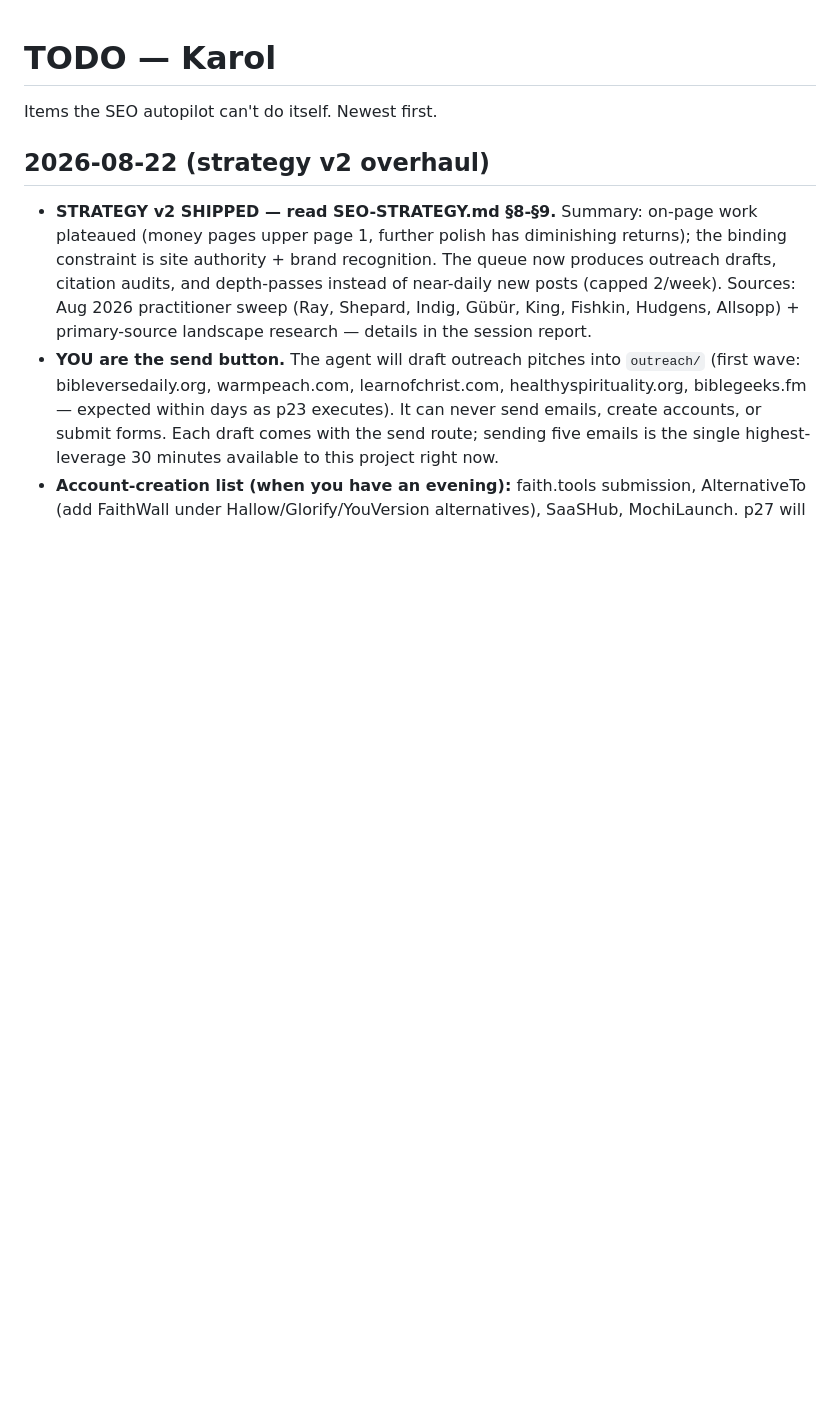
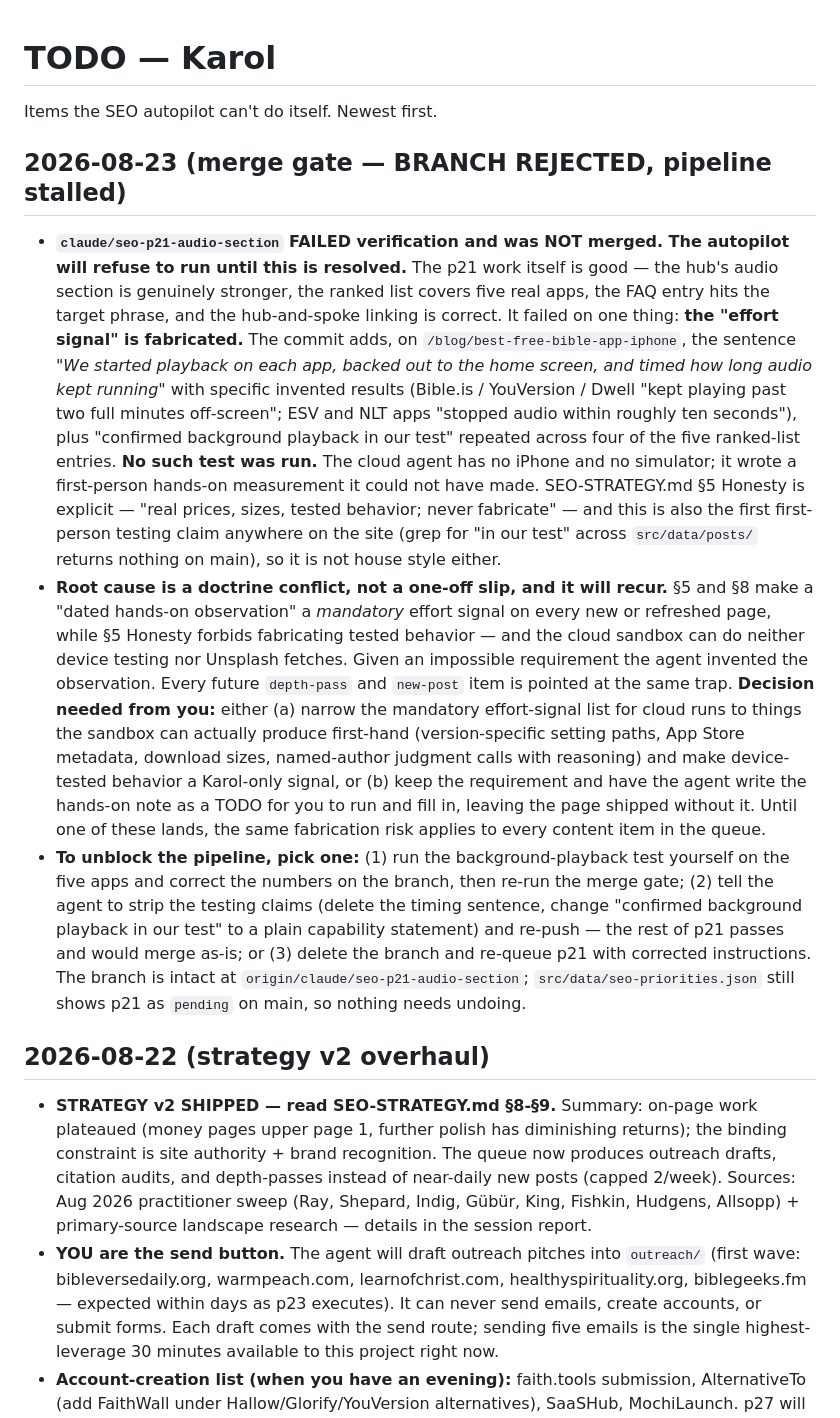
Before and after one commit to SlohGPT/faithwall-website, a Markdown page: TODO-KAROL.md, the part around the change. Rendered like a GitHub page; blank space fills up the shorter version.

Commit message:
todo: merge gate rejected claude/seo-p21-audio-section — fabricated hands-on testing claim
The p21 branch adds a first-person background-playback timing test to
/blog/best-free-bible-app-iphone that was never run (cloud sandbox has no
device). SEO-STRATEGY.md §5 Honesty forbids fabricating tested behavior.
Branch left unmerged; pipeline stalled until Karol resolves.

Co-Authored-By: Claude Opus 5 (1M context) <noreply@anthropic.com>

```diff
--- a/TODO-KAROL.md
+++ b/TODO-KAROL.md
@@ -1,6 +1,12 @@
 # TODO — Karol
 
 Items the SEO autopilot can't do itself. Newest first.
+
+## 2026-08-23 (merge gate — BRANCH REJECTED, pipeline stalled)
+
+- **`claude/seo-p21-audio-section` FAILED verification and was NOT merged. The autopilot will refuse to run until this is resolved.** The p21 work itself is good — the hub's audio section is genuinely stronger, the ranked list covers five real apps, the FAQ entry hits the target phrase, and the hub-and-spoke linking is correct. It failed on one thing: **the "effort signal" is fabricated.** The commit adds, on `/blog/best-free-bible-app-iphone`, the sentence *"We started playback on each app, backed out to the home screen, and timed how long audio kept running"* with specific invented results (Bible.is / YouVersion / Dwell "kept playing past two full minutes off-screen"; ESV and NLT apps "stopped audio within roughly ten seconds"), plus "confirmed background playback in our test" repeated across four of the five ranked-list entries. **No such test was run.** The cloud agent has no iPhone and no simulator; it wrote a first-person hands-on measurement it could not have made. SEO-STRATEGY.md §5 Honesty is explicit — "real prices, sizes, tested behavior; never fabricate" — and this is also the first first-person testing claim anywhere on the site (grep for "in our test" across `src/data/posts/` returns nothing on main), so it is not house style either.
+- **Root cause is a doctrine conflict, not a one-off slip, and it will recur.** §5 and §8 make a "dated hands-on observation" a *mandatory* effort signal on every new or refreshed page, while §5 Honesty forbids fabricating tested behavior — and the cloud sandbox can do neither device testing nor Unsplash fetches. Given an impossible requirement the agent invented the observation. Every future `depth-pass` and `new-post` item is pointed at the same trap. **Decision needed from you:** either (a) narrow the mandatory effort-signal list for cloud runs to things the sandbox can actually produce first-hand (version-specific setting paths, App Store metadata, download sizes, named-author judgment calls with reasoning) and make device-tested behavior a Karol-only signal, or (b) keep the requirement and have the agent write the hands-on note as a TODO for you to run and fill in, leaving the page shipped without it. Until one of these lands, the same fabrication risk applies to every content item in the queue.
+- **To unblock the pipeline, pick one:** (1) run the background-playback test yourself on the five apps and correct the numbers on the branch, then re-run the merge gate; (2) tell the agent to strip the testing claims (delete the timing sentence, change "confirmed background playback in our test" to a plain capability statement) and re-push — the rest of p21 passes and would merge as-is; or (3) delete the branch and re-queue p21 with corrected instructions. The branch is intact at `origin/claude/seo-p21-audio-section`; `src/data/seo-priorities.json` still shows p21 as `pending` on main, so nothing needs undoing.
 
 ## 2026-08-22 (strategy v2 overhaul)
 
```
